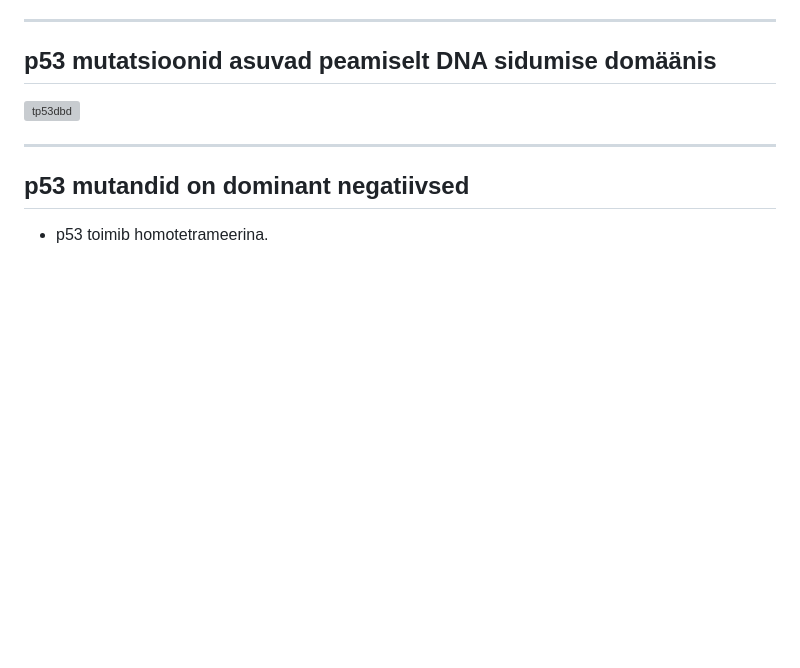
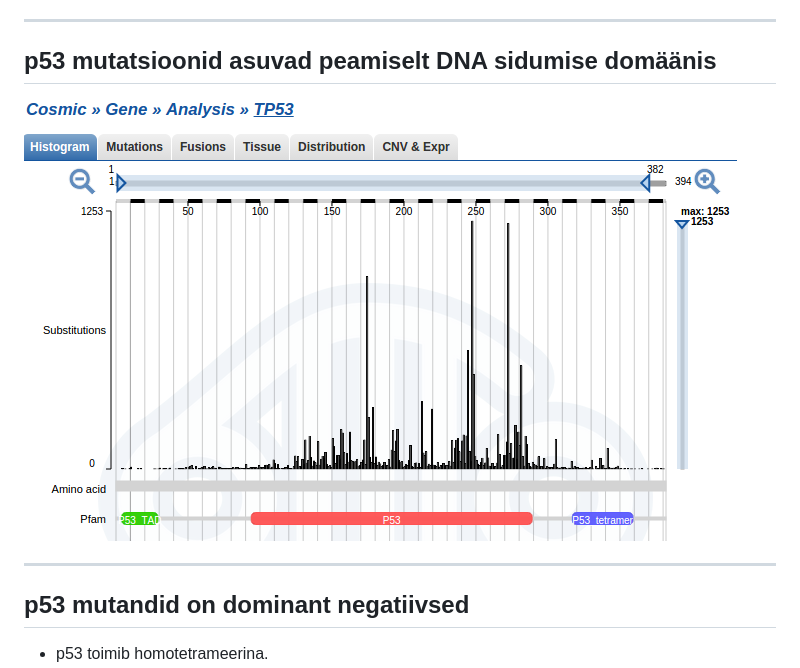
Before and after one commit to Onkobioloogia/p53-ja-apoptoos, a Markdown page: index.md, the part around the change printed below. Rendered like a GitHub page; blank space fills up the shorter version; grey boxes are pictures that could not be loaded.

```diff
--- a/index.md
+++ b/index.md
@@ -192,7 +193,7 @@ Epstein-Barr | | EBNA-1 | LMP-1
 
 ## p53 mutatsioonid asuvad peamiselt DNA sidumise domäänis
 
-![tp53dbd](TP53-mutations.png)
+![tp53dbd](assets/img/TP53-mutations.png)
 
 ---
 ## p53 mutandid on dominant negatiivsed
```
Also changed, not shown: other parts of index.md (+1 -0 lines), assets/fig/prevalence-1.png (added), 2 other files.
